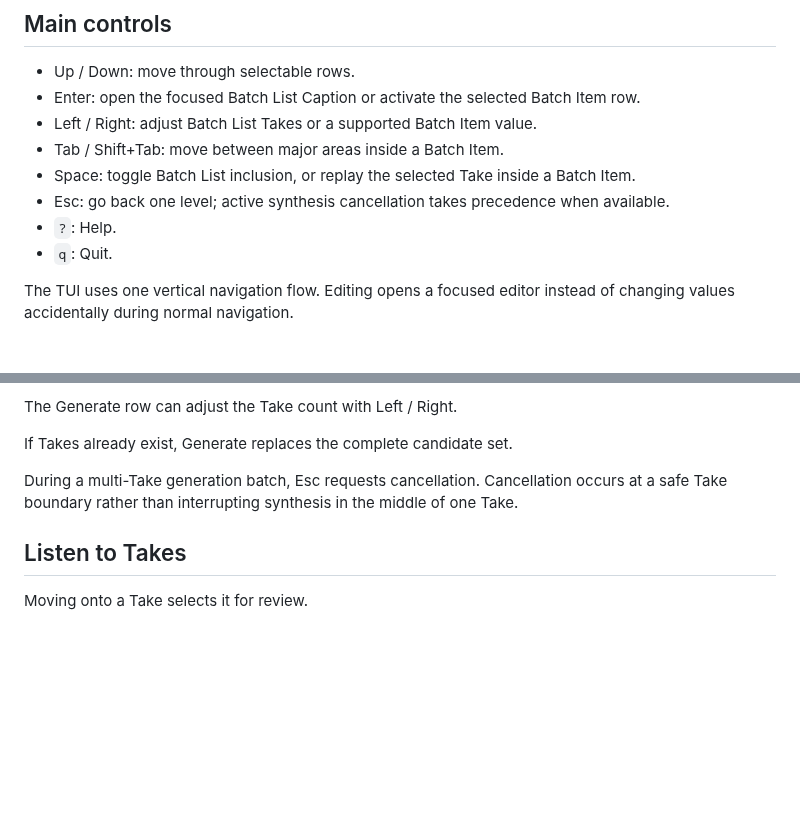
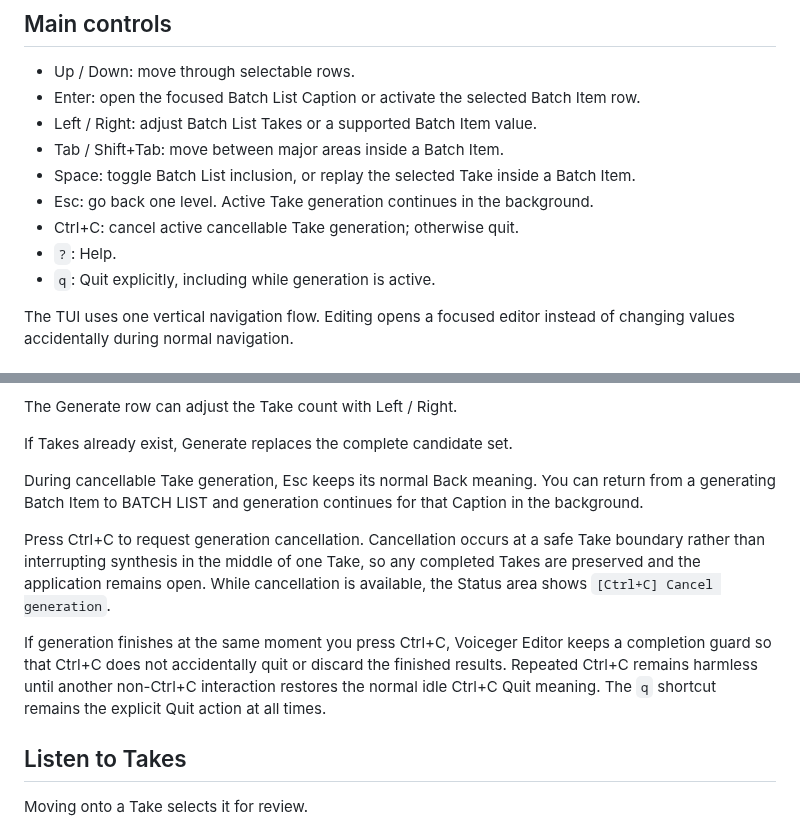
Before and after one commit to sayosomi/voiceger-editor, a Markdown page: docs/en/tui.md, 2 parts joined by grey strips. Rendered like a GitHub page; blank space fills up the shorter version.

Commit message:
docs: describe background generation cancellation

```diff
--- a/docs/en/tui.md
+++ b/docs/en/tui.md
@@ -80,9 +80,10 @@ editable and can generate new Takes.
 - Left / Right: adjust Batch List Takes or a supported Batch Item value.
 - Tab / Shift+Tab: move between major areas inside a Batch Item.
 - Space: toggle Batch List inclusion, or replay the selected Take inside a Batch Item.
-- Esc: go back one level; active synthesis cancellation takes precedence when available.
+- Esc: go back one level. Active Take generation continues in the background.
+- Ctrl+C: cancel active cancellable Take generation; otherwise quit.
 - `?`: Help.
-- `q`: Quit.
+- `q`: Quit explicitly, including while generation is active.
 
 The TUI uses one vertical navigation flow. Editing opens a focused editor instead of changing values accidentally during normal navigation.
 
@@ -196,7 +197,11 @@ The Generate row can adjust the Take count with Left / Right.
 
 If Takes already exist, Generate replaces the complete candidate set.
 
-During a multi-Take generation batch, Esc requests cancellation. Cancellation occurs at a safe Take boundary rather than interrupting synthesis in the middle of one Take.
+During cancellable Take generation, Esc keeps its normal Back meaning. You can return from a generating Batch Item to BATCH LIST and generation continues for that Caption in the background.
+
+Press Ctrl+C to request generation cancellation. Cancellation occurs at a safe Take boundary rather than interrupting synthesis in the middle of one Take, so any completed Takes are preserved and the application remains open. While cancellation is available, the Status area shows `[Ctrl+C] Cancel generation`.
+
+If generation finishes at the same moment you press Ctrl+C, Voiceger Editor keeps a completion guard so that Ctrl+C does not accidentally quit or discard the finished results. Repeated Ctrl+C remains harmless until another non-Ctrl+C interaction restores the normal idle Ctrl+C Quit meaning. The `q` shortcut remains the explicit Quit action at all times.
 
 ## Listen to Takes
 
```
